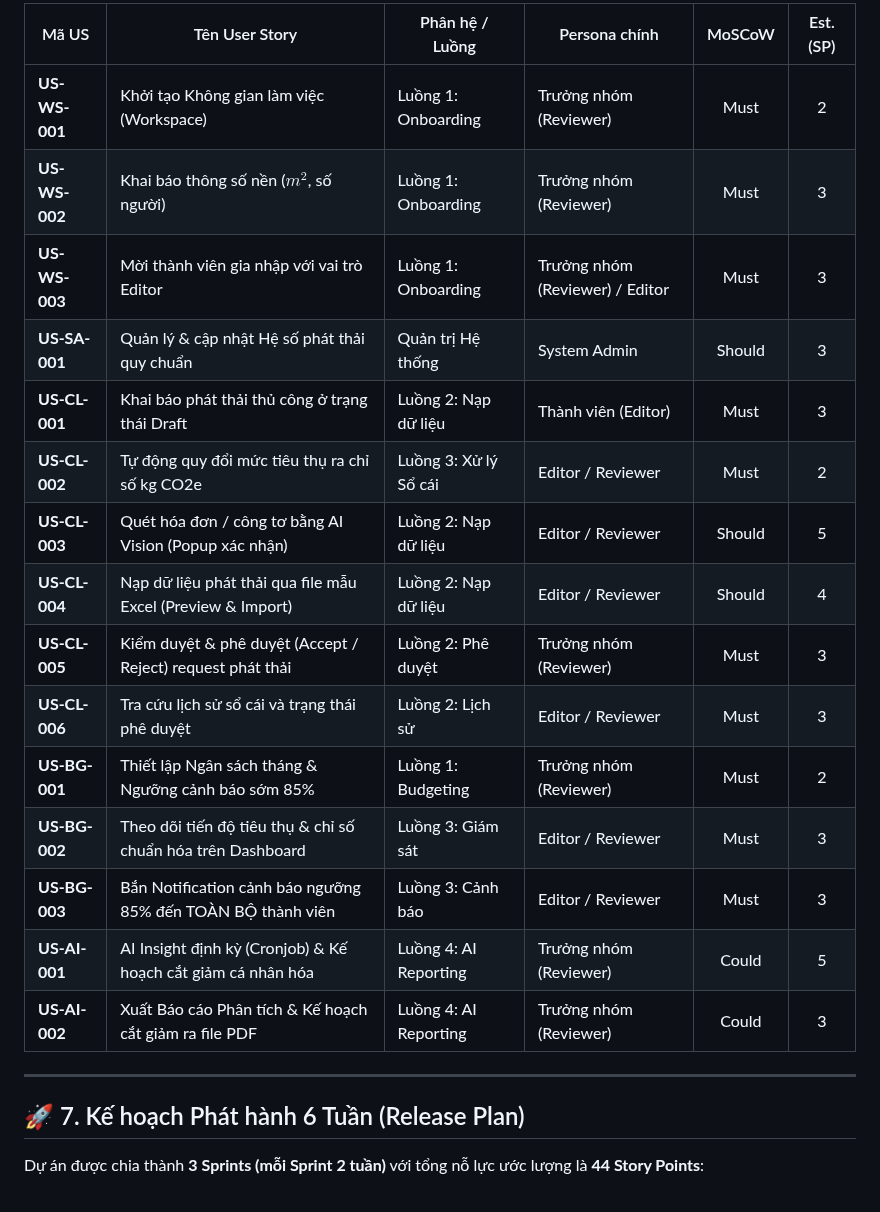
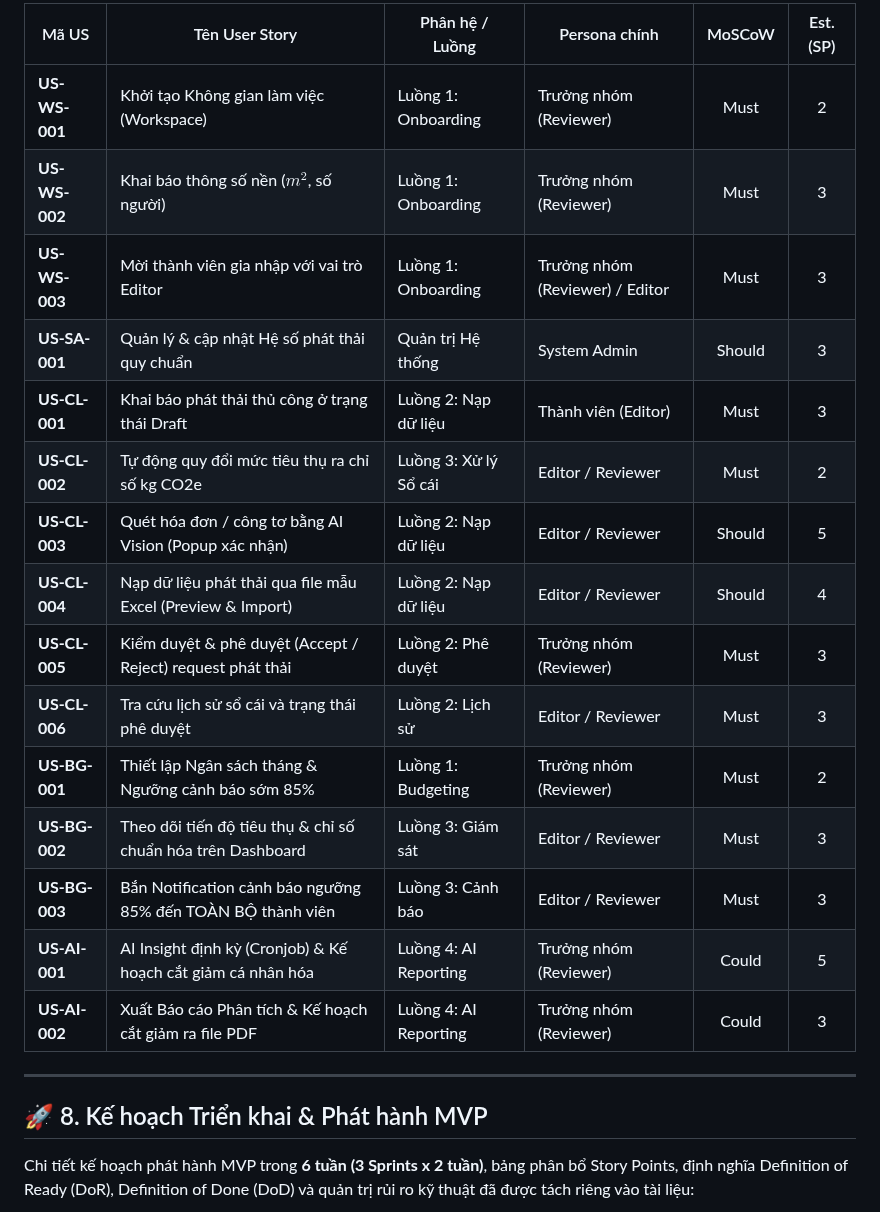
Before and after one commit to DatTienNguyenn/PMDC-BATCH4-DATNT250, a Markdown page: README.md, the part around one of its changes. Drawn GitHub-style.

```diff
--- a/README.md
+++ b/README.md
@@ -199,25 +231,25 @@ Tất cả các tài liệu đặc tả và backlog đã được hoàn thiện
 
-| Mã US | Tên User Story | Phân hệ / Luồng | Persona chính | MoSCoW | Est. (SP) |
-|---|---|---|---|:---:|:---:|
-| **US-WS-001** | Khởi tạo Không gian làm việc (Workspace) | Luồng 1: Onboarding | Trưởng nhóm (Reviewer) | Must | 2 |
-| **US-WS-002** | Khai báo thông số nền ($m^2$, số người) | Luồng 1: Onboarding | Trưởng nhóm (Reviewer) | Must | 3 |
-| **US-WS-003** | Mời thành viên gia nhập với vai trò Editor | Luồng 1: Onboarding | Trưởng nhóm (Reviewer) / Editor | Must | 3 |
-| **US-SA-001** | Quản lý & cập nhật Hệ số phát thải quy chuẩn | Quản trị Hệ thống | System Admin | Should | 3 |
-| **US-CL-001** | Khai báo phát thải thủ công ở trạng thái Draft | Luồng 2: Nạp dữ liệu | Thành viên (Editor) | Must | 3 |
-| **US-CL-002** | Tự động quy đổi mức tiêu thụ ra chỉ số kg CO2e | Luồng 3: Xử lý Sổ cái | Editor / Reviewer | Must | 2 |
-| **US-CL-003** | Quét hóa đơn / công tơ bằng AI Vision (Popup xác nhận) | Luồng 2: Nạp dữ liệu | Editor / Reviewer | Should | 5 |
-| **US-CL-004** | Nạp dữ liệu phát thải qua file mẫu Excel (Preview & Import) | Luồng 2: Nạp dữ liệu | Editor / Reviewer | Should | 4 |
-| **US-CL-005** | Kiểm duyệt & phê duyệt (Accept / Reject) request phát thải | Luồng 2: Phê duyệt | Trưởng nhóm (Reviewer) | Must | 3 |
-| **US-CL-006** | Tra cứu lịch sử sổ cái và trạng thái phê duyệt | Luồng 2: Lịch sử | Editor / Reviewer | Must | 3 |
-| **US-BG-001** | Thiết lập Ngân sách tháng & Ngưỡng cảnh báo sớm 85% | Luồng 1: Budgeting | Trưởng nhóm (Reviewer) | Must | 2 |
-| **US-BG-002** | Theo dõi tiến độ tiêu thụ & chỉ số chuẩn hóa trên Dashboard | Luồng 3: Giám sát | Editor / Reviewer | Must | 3 |
-| **US-BG-003** | Bắn Notification cảnh báo ngưỡng 85% đến TOÀN BỘ thành viên | Luồng 3: Cảnh báo | Editor / Reviewer | Must | 3 |
-| **US-AI-001** | AI Insight định kỳ (Cronjob) & Kế hoạch cắt giảm cá nhân hóa | Luồng 4: AI Reporting | Trưởng nhóm (Reviewer) | Could | 5 |
-| **US-AI-002** | Xuất Báo cáo Phân tích & Kế hoạch cắt giảm ra file PDF | Luồng 4: AI Reporting | Trưởng nhóm (Reviewer) | Could | 3 |
+| Mã US         | Tên User Story                                               | Phân hệ / Luồng       | Persona chính                   | MoSCoW | Est. (SP) |
+| ------------- | ------------------------------------------------------------ | --------------------- | ------------------------------- | :----: | :-------: |
+| **US-WS-001** | Khởi tạo Không gian làm việc (Workspace)                     | Luồng 1: Onboarding   | Trưởng nhóm (Reviewer)          |  Must  |     2     |
+| **US-WS-002** | Khai báo thông số nền ($m^2$, số người)                      | Luồng 1: Onboarding   | Trưởng nhóm (Reviewer)          |  Must  |     3     |
+| **US-WS-003** | Mời thành viên gia nhập với vai trò Editor                   | Luồng 1: Onboarding   | Trưởng nhóm (Reviewer) / Editor |  Must  |     3     |
+| **US-SA-001** | Quản lý & cập nhật Hệ số phát thải quy chuẩn                 | Quản trị Hệ thống     | System Admin                    | Should |     3     |
+| **US-CL-001** | Khai báo phát thải thủ công ở trạng thái Draft               | Luồng 2: Nạp dữ liệu  | Thành viên (Editor)             |  Must  |     3     |
+| **US-CL-002** | Tự động quy đổi mức tiêu thụ ra chỉ số kg CO2e               | Luồng 3: Xử lý Sổ cái | Editor / Reviewer               |  Must  |     2     |
+| **US-CL-003** | Quét hóa đơn / công tơ bằng AI Vision (Popup xác nhận)       | Luồng 2: Nạp dữ liệu  | Editor / Reviewer               | Should |     5     |
+| **US-CL-004** | Nạp dữ liệu phát thải qua file mẫu Excel (Preview & Import)  | Luồng 2: Nạp dữ liệu  | Editor / Reviewer               | Should |     4     |
+| **US-CL-005** | Kiểm duyệt & phê duyệt (Accept / Reject) request phát thải   | Luồng 2: Phê duyệt    | Trưởng nhóm (Reviewer)          |  Must  |     3     |
+| **US-CL-006** | Tra cứu lịch sử sổ cái và trạng thái phê duyệt               | Luồng 2: Lịch sử      | Editor / Reviewer               |  Must  |     3     |
+| **US-BG-001** | Thiết lập Ngân sách tháng & Ngưỡng cảnh báo sớm 85%          | Luồng 1: Budgeting    | Trưởng nhóm (Reviewer)          |  Must  |     2     |
+| **US-BG-002** | Theo dõi tiến độ tiêu thụ & chỉ số chuẩn hóa trên Dashboard  | Luồng 3: Giám sát     | Editor / Reviewer               |  Must  |     3     |
+| **US-BG-003** | Bắn Notification cảnh báo ngưỡng 85% đến TOÀN BỘ thành viên  | Luồng 3: Cảnh báo     | Editor / Reviewer               |  Must  |     3     |
+| **US-AI-001** | AI Insight định kỳ (Cronjob) & Kế hoạch cắt giảm cá nhân hóa | Luồng 4: AI Reporting | Trưởng nhóm (Reviewer)          | Could  |     5     |
+| **US-AI-002** | Xuất Báo cáo Phân tích & Kế hoạch cắt giảm ra file PDF       | Luồng 4: AI Reporting | Trưởng nhóm (Reviewer)          | Could  |     3     |
 
 ---
 
-## 🚀 7. Kế hoạch Phát hành 6 Tuần (Release Plan)
+## 🚀 8. Kế hoạch Triển khai & Phát hành MVP
 
-Dự án được chia thành **3 Sprints (mỗi Sprint 2 tuần)** với tổng nỗ lực ước lượng là **44 Story Points**:
+Chi tiết kế hoạch phát hành MVP trong **6 tuần (3 Sprints x 2 tuần)**, bảng phân bổ Story Points, định nghĩa Definition of Ready (DoR), Definition of Done (DoD) và quản trị rủi ro kỹ thuật đã được tách riêng vào tài liệu:
 
```
Also changed, not shown: other parts of README.md (+76 -71 lines), docs/MVP.md (added, +144 -0 lines), docs/information-architecture/information-architecture.md (renamed from docs/information-architecture.md, +5 -0 lines), spec.md (+6 -5 lines), docs/information-architecture/sitemap.png (added), docs/usecase/UCD.png (renamed from docs/UCD.png), docs/usecase/use-cases.md (renamed from docs/use-cases.md).
